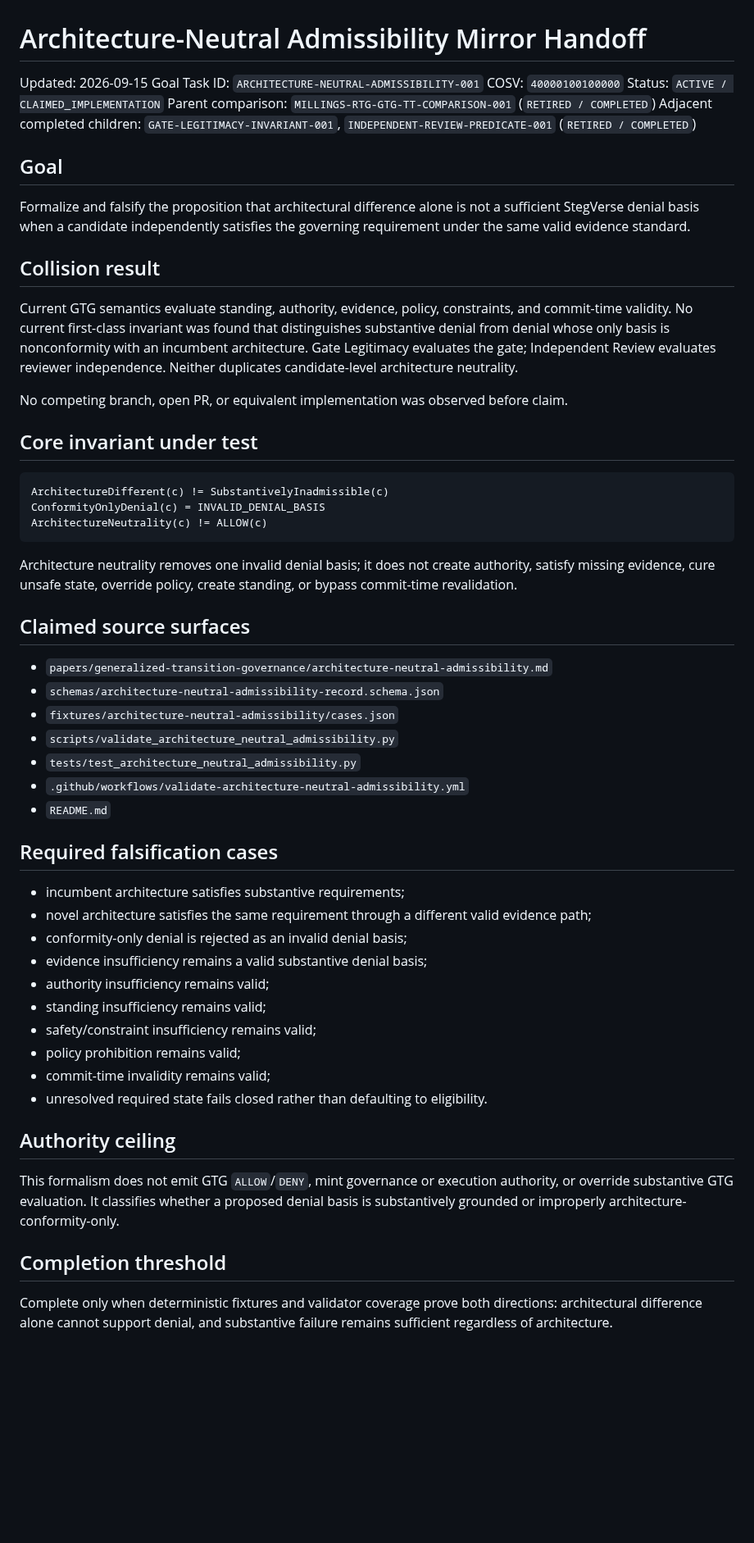
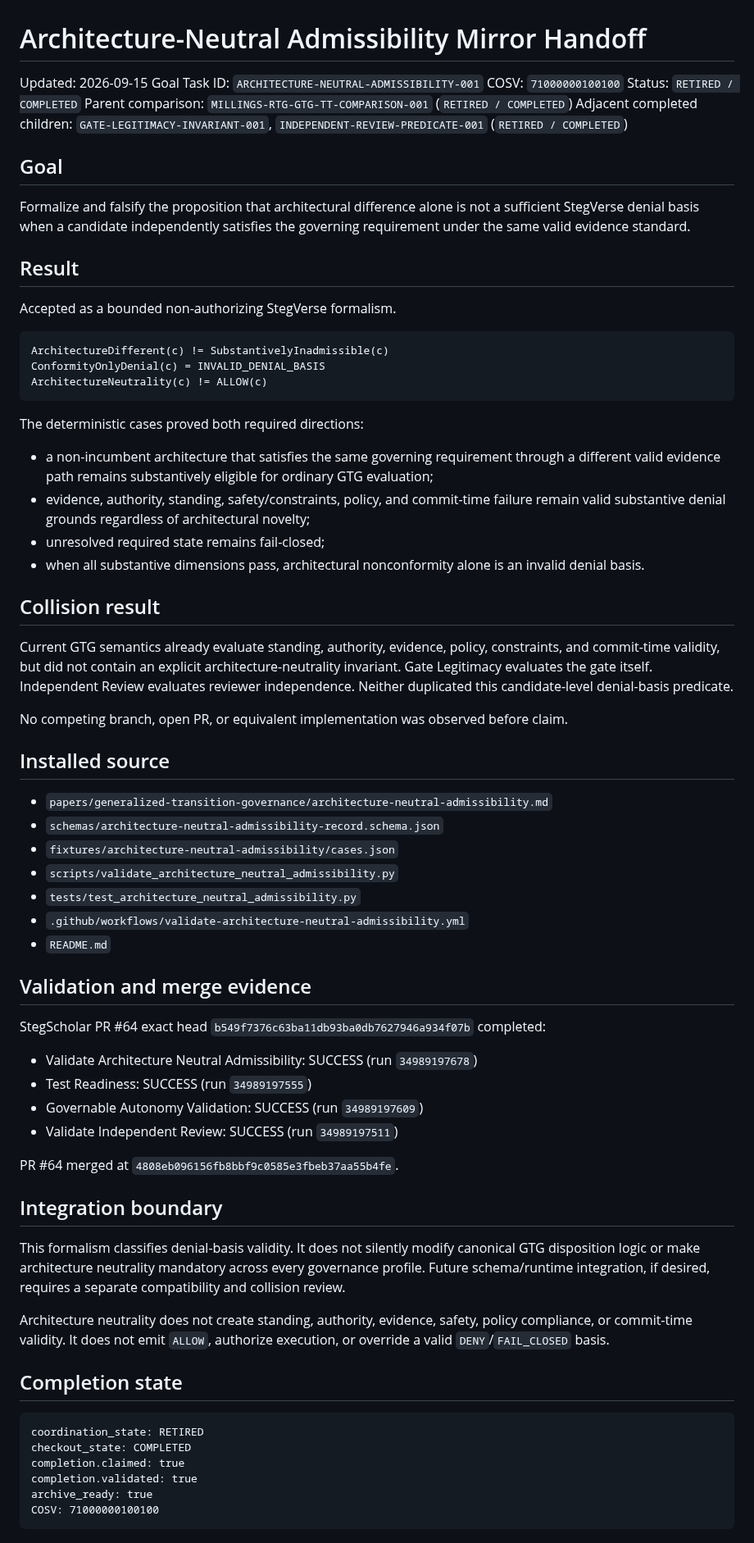
Before and after one commit to StegVerse-Labs/StegScholar, a Markdown page: ARCHITECTURE_NEUTRAL_ADMISSIBILITY_MIRROR_HANDOFF.md, the part around the change. Shown at 82% size. Drawn GitHub-style; blank space fills up the shorter version.

````diff
--- a/ARCHITECTURE_NEUTRAL_ADMISSIBILITY_MIRROR_HANDOFF.md
+++ b/ARCHITECTURE_NEUTRAL_ADMISSIBILITY_MIRROR_HANDOFF.md
@@ -2,8 +2,8 @@
 
 Updated: 2026-09-15
 Goal Task ID: `ARCHITECTURE-NEUTRAL-ADMISSIBILITY-001`
-COSV: `40000100100000`
-Status: `ACTIVE / CLAIMED_IMPLEMENTATION`
+COSV: `71000000100100`
+Status: `RETIRED / COMPLETED`
 Parent comparison: `MILLINGS-RTG-GTG-TT-COMPARISON-001` (`RETIRED / COMPLETED`)
 Adjacent completed children: `GATE-LEGITIMACY-INVARIANT-001`, `INDEPENDENT-REVIEW-PREDICATE-001` (`RETIRED / COMPLETED`)
 
@@ -11,13 +11,9 @@ Adjacent completed children: `GATE-LEGITIMACY-INVARIANT-001`, `INDEPENDENT-REVIE
 
 Formalize and falsify the proposition that architectural difference alone is not a sufficient StegVerse denial basis when a candidate independently satisfies the governing requirement under the same valid evidence standard.
 
-## Collision result
+## Result
 
-Current GTG semantics evaluate standing, authority, evidence, policy, constraints, and commit-time validity. No current first-class invariant was found that distinguishes substantive denial from denial whose only basis is nonconformity with an incumbent architecture. Gate Legitimacy evaluates the gate; Independent Review evaluates reviewer independence. Neither duplicates candidate-level architecture neutrality.
-
-No competing branch, open PR, or equivalent implementation was observed before claim.
-
-## Core invariant under test
+Accepted as a bounded non-authorizing StegVerse formalism.
 
 ```text
 ArchitectureDifferent(c) != SubstantivelyInadmissible(c)
@@ -25,9 +21,20 @@ ConformityOnlyDenial(c) = INVALID_DENIAL_BASIS
 ArchitectureNeutrality(c) != ALLOW(c)
 ```
 
-Architecture neutrality removes one invalid denial basis; it does not create authority, satisfy missing evidence, cure unsafe state, override policy, create standing, or bypass commit-time revalidation.
+The deterministic cases proved both required directions:
 
-## Claimed source surfaces
+- a non-incumbent architecture that satisfies the same governing requirement through a different valid evidence path remains substantively eligible for ordinary GTG evaluation;
+- evidence, authority, standing, safety/constraints, policy, and commit-time failure remain valid substantive denial grounds regardless of architectural novelty;
+- unresolved required state remains fail-closed;
+- when all substantive dimensions pass, architectural nonconformity alone is an invalid denial basis.
+
+## Collision result
+
+Current GTG semantics already evaluate standing, authority, evidence, policy, constraints, and commit-time validity, but did not contain an explicit architecture-neutrality invariant. Gate Legitimacy evaluates the gate itself. Independent Review evaluates reviewer independence. Neither duplicated this candidate-level denial-basis predicate.
+
+No competing branch, open PR, or equivalent implementation was observed before claim.
+
+## Installed source
 
 - `papers/generalized-transition-governance/architecture-neutral-admissibility.md`
 - `schemas/architecture-neutral-admissibility-record.schema.json`
@@ -37,23 +44,30 @@ Architecture neutrality removes one invalid denial basis; it does not create aut
 - `.github/workflows/validate-architecture-neutral-admissibility.yml`
 - `README.md`
 
-## Required falsification cases
+## Validation and merge evidence
 
-- incumbent architecture satisfies substantive requirements;
-- novel architecture satisfies the same requirement through a different valid evidence path;
-- conformity-only denial is rejected as an invalid denial basis;
-- evidence insufficiency remains a valid substantive denial basis;
-- authority insufficiency remains valid;
-- standing insufficiency remains valid;
-- safety/constraint insufficiency remains valid;
-- policy prohibition remains valid;
-- commit-time invalidity remains valid;
-- unresolved required state fails closed rather than defaulting to eligibility.
+StegScholar PR #64 exact head `b549f7376c63ba11db93ba0db7627946a934f07b` completed:
 
-## Authority ceiling
+- Validate Architecture Neutral Admissibility: SUCCESS (run `34989197678`)
+- Test Readiness: SUCCESS (run `34989197555`)
+- Governable Autonomy Validation: SUCCESS (run `34989197609`)
+- Validate Independent Review: SUCCESS (run `34989197511`)
 
-This formalism does not emit GTG `ALLOW`/`DENY`, mint governance or execution authority, or override substantive GTG evaluation. It classifies whether a proposed denial basis is substantively grounded or improperly architecture-conformity-only.
+PR #64 merged at `4808eb096156fb8bbf9c0585e3fbeb37aa55b4fe`.
 
-## Completion threshold
+## Integration boundary
 
-Complete only when deterministic fixtures and validator coverage prove both directions: architectural difference alone cannot support denial, and substantive failure remains sufficient regardless of architecture.
+This formalism classifies denial-basis validity. It does not silently modify canonical GTG disposition logic or make architecture neutrality mandatory across every governance profile. Future schema/runtime integration, if desired, requires a separate compatibility and collision review.
+
+Architecture neutrality does not create standing, authority, evidence, safety, policy compliance, or commit-time validity. It does not emit `ALLOW`, authorize execution, or override a valid `DENY`/`FAIL_CLOSED` basis.
+
+## Completion state
+
+```text
+coordination_state: RETIRED
+checkout_state: COMPLETED
+completion.claimed: true
+completion.validated: true
+archive_ready: true
+COSV: 71000000100100
+```
````
Also changed, not shown: README.md (+4 -4 lines).
